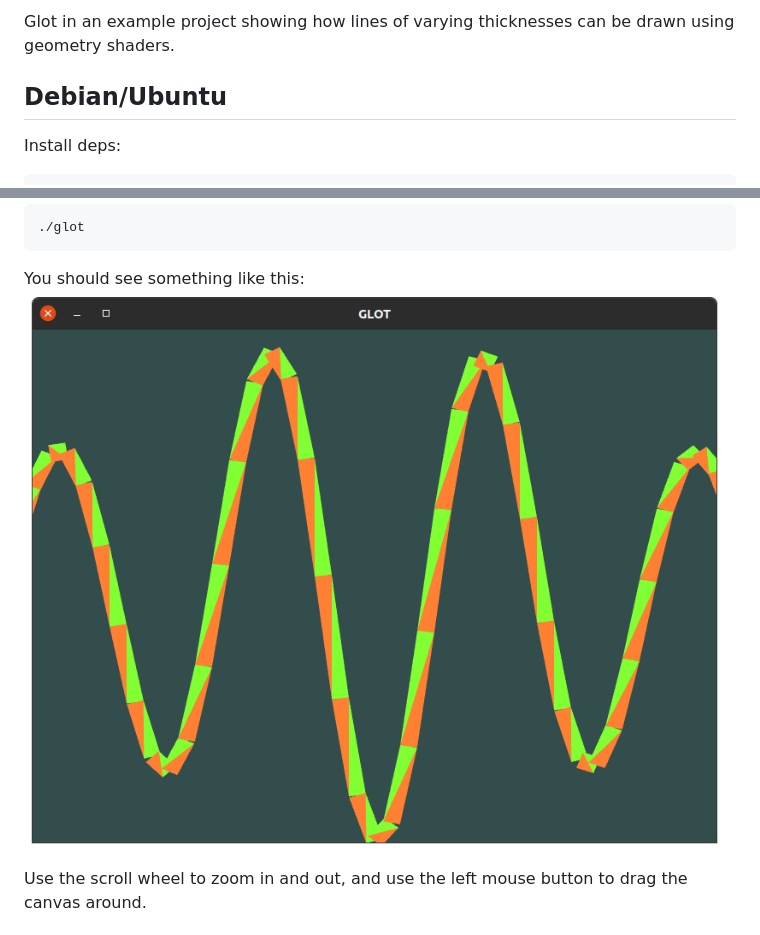
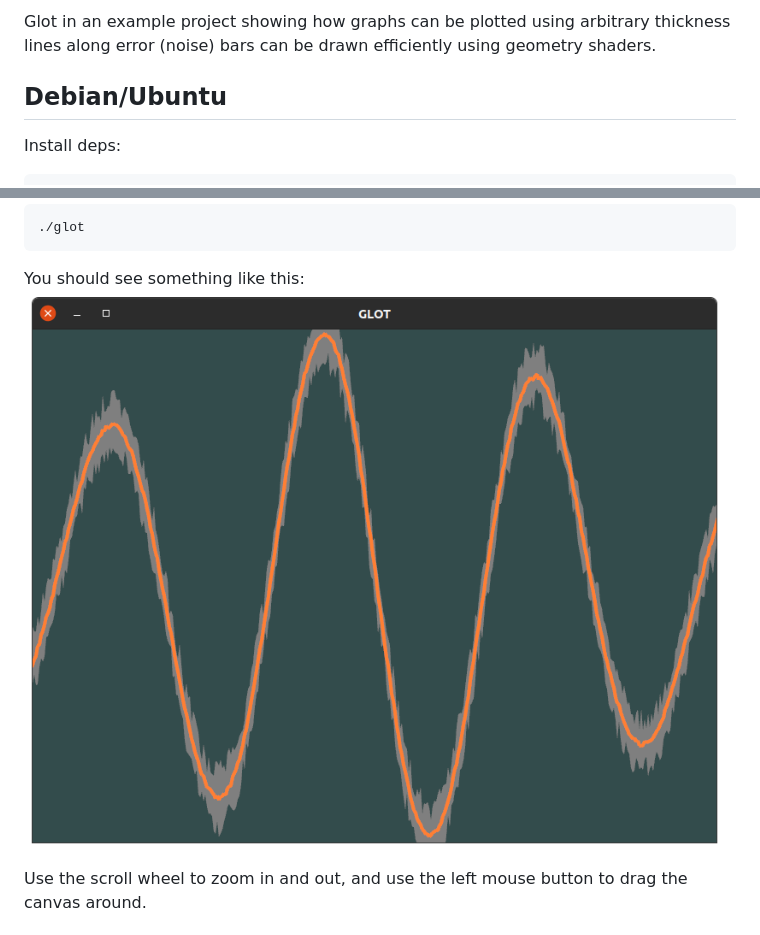
Before and after one commit to Baba-GNU-sh/amber, a Markdown page: README.md, 2 parts joined by grey strips. Drawn GitHub-style; pictures changed too: screenshot.png.

Commit message:
Updated screenshot and wording in readme

```diff
--- a/README.md
+++ b/README.md
@@ -1,4 +1,4 @@
-Glot in an example project showing how lines of varying thicknesses can be drawn using geometry shaders.
+Glot in an example project showing how graphs can be plotted using arbitrary thickness lines along error (noise) bars can be drawn efficiently using geometry shaders.
 
 ## Debian/Ubuntu
 Install deps:
```
